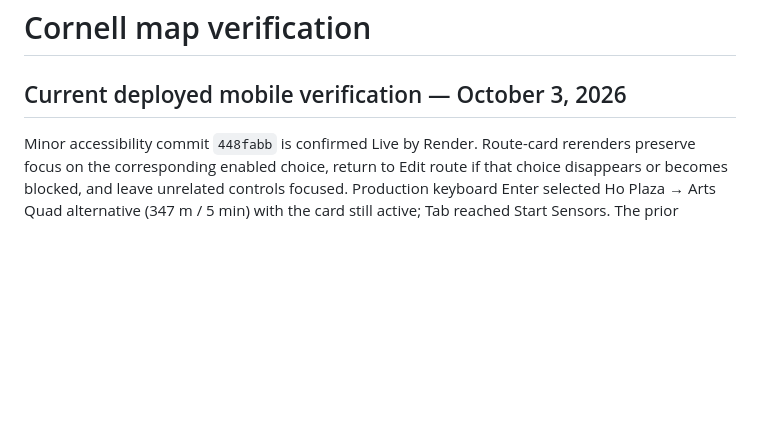
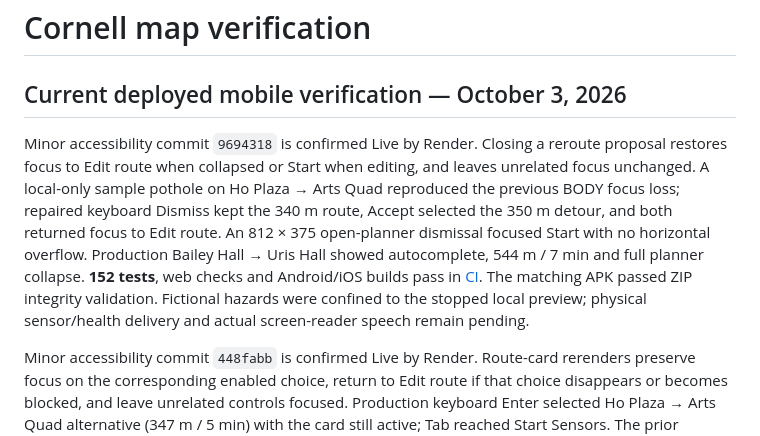
Before and after one commit to rzli2106/bigredhacks2026, a Markdown page: docs/ui-verification.md, the part around the change. Rendered like a GitHub page; blank space fills up the shorter version.

Commit message:
docs: record deployed reroute alert focus verification

```diff
--- a/docs/ui-verification.md
+++ b/docs/ui-verification.md
@@ -1,6 +1,8 @@
 # Cornell map verification
 
 ## Current deployed mobile verification — October 3, 2026
+
+Minor accessibility commit `9694318` is confirmed Live by Render. Closing a reroute proposal restores focus to Edit route when collapsed or Start when editing, and leaves unrelated focus unchanged. A local-only sample pothole on Ho Plaza → Arts Quad reproduced the previous BODY focus loss; repaired keyboard Dismiss kept the 340 m route, Accept selected the 350 m detour, and both returned focus to Edit route. An 812 × 375 open-planner dismissal focused Start with no horizontal overflow. Production Bailey Hall → Uris Hall showed autocomplete, 544 m / 7 min and full planner collapse. **152 tests**, web checks and Android/iOS builds pass in [CI](https://github.com/rzli2106/bigredhacks2026/actions/runs/37138624527). The matching APK passed ZIP integrity validation. Fictional hazards were confined to the stopped local preview; physical sensor/health delivery and actual screen-reader speech remain pending.
 
 Minor accessibility commit `448fabb` is confirmed Live by Render. Route-card rerenders preserve focus on the corresponding enabled choice, return to Edit route if that choice disappears or becomes blocked, and leave unrelated controls focused. Production keyboard Enter selected Ho Plaza → Arts Quad alternative (347 m / 5 min) with the card still active; Tab reached Start Sensors. The prior deployed version dropped focus to BODY. **148 tests** and web/Android/iOS checks pass in [CI](https://github.com/rzli2106/bigredhacks2026/actions/runs/37137922873); the matching APK passed integrity validation. The spatial-index benchmark processed 10,000 queries without misses (0.010 ms p95 on this machine); this synthetic result does not establish mobile hardware performance.
 
```
Also changed, not shown: docs/native-device-verification.md (+1 -1 lines).
